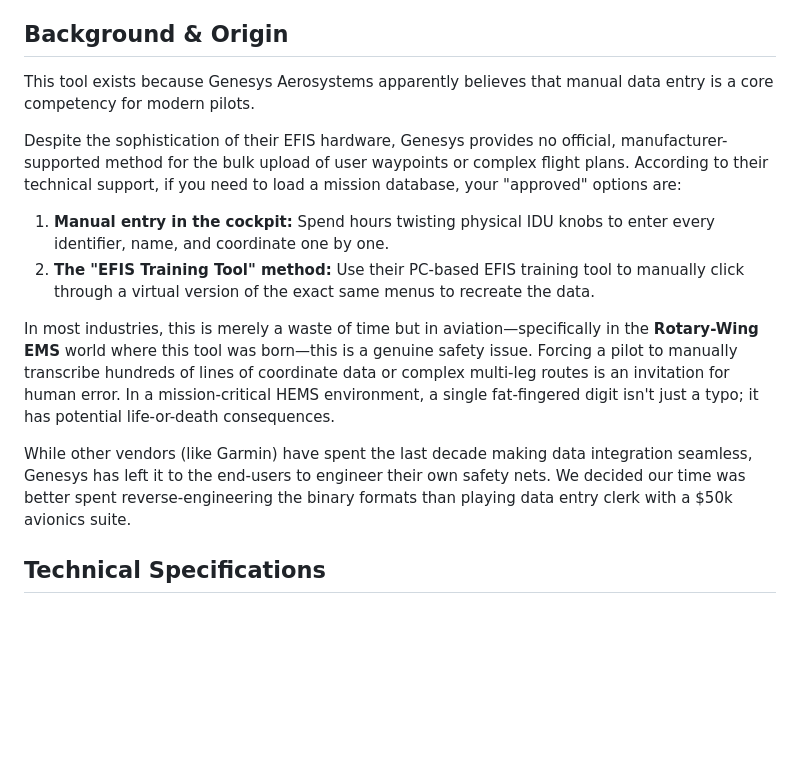
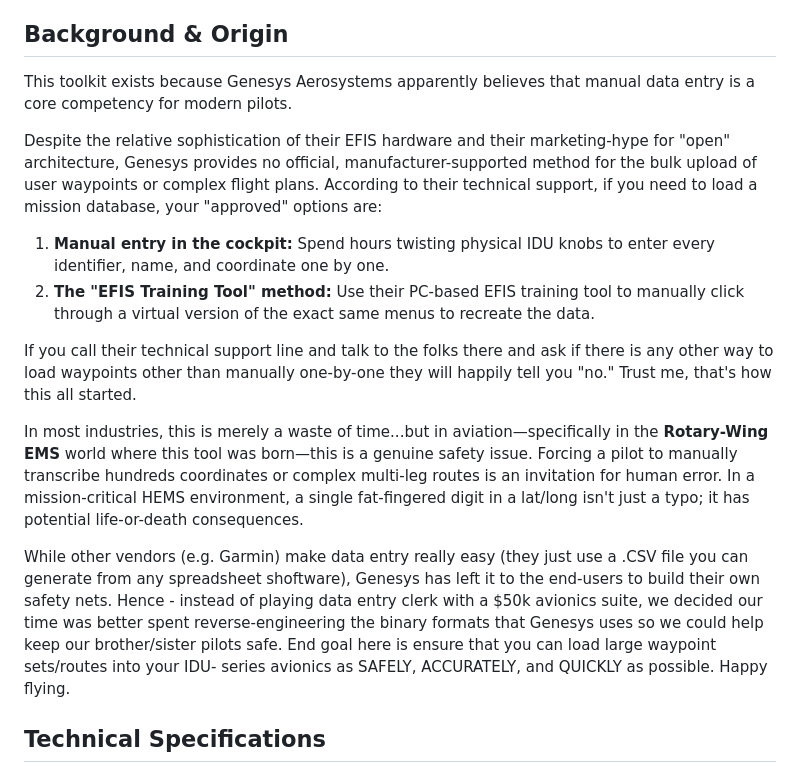
Before and after one commit to cwmauze/genesys-waypoint-tools, a Markdown page: README.md, the part around the change. GitHub-like rendering; blank space fills up the shorter version.

```diff
--- a/README.md
+++ b/README.md
@@ -3,16 +3,18 @@
 A lightweight, browser-based mission planning utility for managing, editing, and exporting navigation data to Genesys Aerosystems IDU and Garmin GTN/GNS avionics.
 
 ## Background & Origin
-This tool exists because Genesys Aerosystems apparently believes that manual data entry is a core competency for modern pilots.
+This toolkit exists because Genesys Aerosystems apparently believes that manual data entry is a core competency for modern pilots.
 
-Despite the sophistication of their EFIS hardware, Genesys provides no official, manufacturer-supported method for the bulk upload of user waypoints or complex flight plans. According to their technical support, if you need to load a mission database, your "approved" options are:
+Despite the relative sophistication of their EFIS hardware and their marketing-hype for "open" architecture, Genesys provides no official, manufacturer-supported method for the bulk upload of user waypoints or complex flight plans. According to their technical support, if you need to load a mission database, your "approved" options are:
 
 1.  **Manual entry in the cockpit:** Spend hours twisting physical IDU knobs to enter every identifier, name, and coordinate one by one.
 2.  **The "EFIS Training Tool" method:** Use their PC-based EFIS training tool to manually click through a virtual version of the exact same menus to recreate the data.
 
-In most industries, this is merely a waste of time but in aviation—specifically in the **Rotary-Wing EMS** world where this tool was born—this is a genuine safety issue. Forcing a pilot to manually transcribe hundreds of lines of coordinate data or complex multi-leg routes is an invitation for human error. In a mission-critical HEMS environment, a single fat-fingered digit isn't just a typo; it has potential life-or-death consequences.
+If you call their technical support line and talk to the folks there and ask if there is any other way to load waypoints other than manually one-by-one they will happily tell you "no."  Trust me, that's how this all started.
 
-While other vendors (like Garmin) have spent the last decade making data integration seamless, Genesys has left it to the end-users to engineer their own safety nets. We decided our time was better spent reverse-engineering the binary formats than playing data entry clerk with a $50k avionics suite.
+In most industries, this is merely a waste of time...but in aviation—specifically in the **Rotary-Wing EMS** world where this tool was born—this is a genuine safety issue. Forcing a pilot to manually transcribe hundreds coordinates or complex multi-leg routes is an invitation for human error. In a mission-critical HEMS environment, a single fat-fingered digit in a lat/long isn't just a typo; it has potential life-or-death consequences.
+
+While other vendors (e.g. Garmin) make data entry really easy (they just use a .CSV file you can generate from any spreadsheet shoftware), Genesys has left it to the end-users to build their own safety nets.  Hence - instead of playing data entry clerk with a $50k avionics suite, we decided our time was better spent reverse-engineering the binary formats that Genesys uses so we could help keep our brother/sister pilots safe.  End goal here is ensure that you can load large waypoint sets/routes into your IDU- series avionics as SAFELY, ACCURATELY, and QUICKLY as possible. Happy flying.
 
 ## Technical Specifications
 For a deep dive into the engineering behind this tool, refer to the included technical documentation.
```
